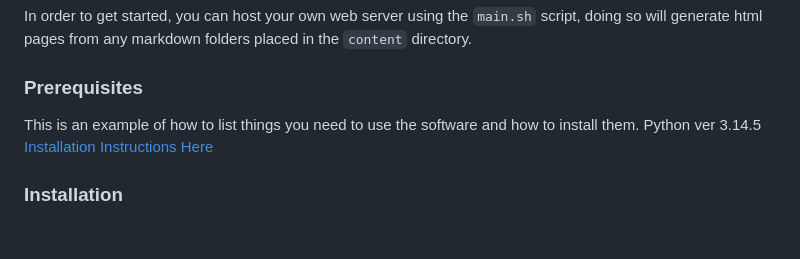
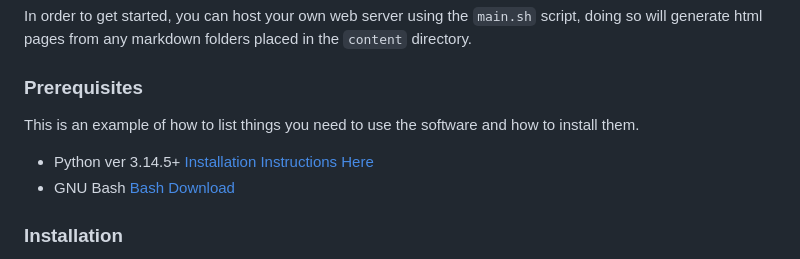
Before and after one commit to Hallicon/Boot-Dev-Static-Site-Generator, a Markdown page: README.md, the part around one of its changes. Rendered like a GitHub page; blank space fills up the shorter version.

```diff
--- a/README.md
+++ b/README.md
@@ -80,8 +80,10 @@ In order to get started, you can host your own web server using the `main.sh` sc
 ### Prerequisites
 
 This is an example of how to list things you need to use the software and how to install them.
-Python ver 3.14.5
+* Python ver 3.14.5+
 [Installation Instructions Here][Python-install-url]
+* GNU Bash
+[Bash Download][Bash]
 
 
 ### Installation
```
Also changed, not shown: other parts of README.md (+1 -0 lines).
